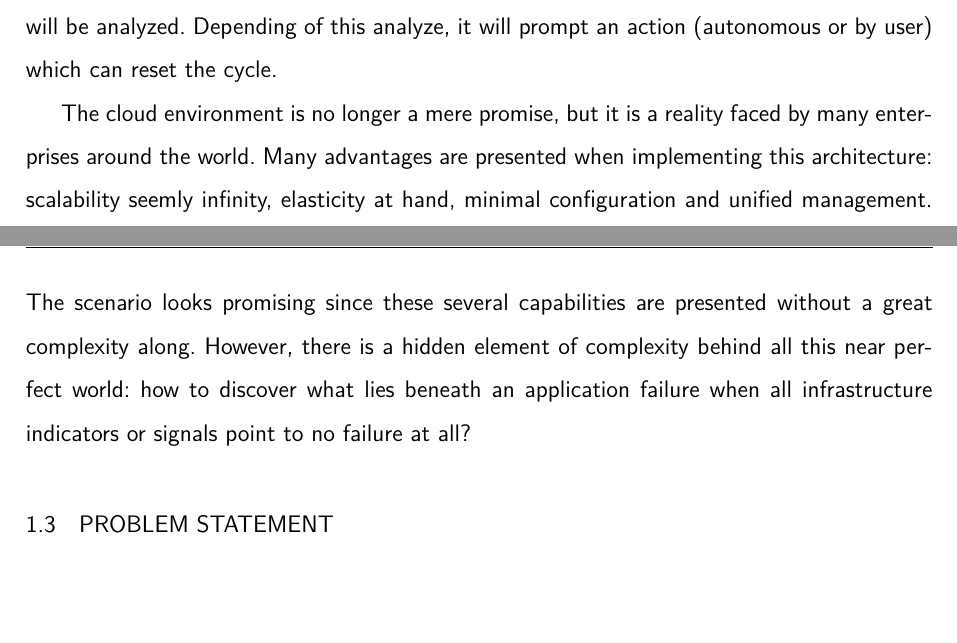
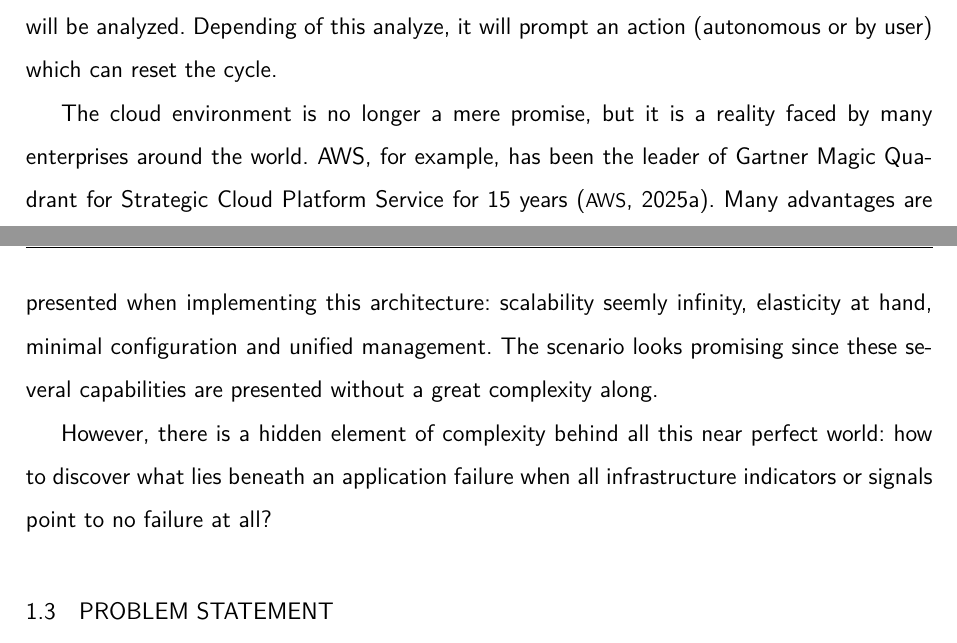
Before and after one commit to fagnerffcs/doutorado-tese, a LaTeX thesis (main.tex, which reads chapters/01.introducao/contextualizacao.tex): two parts of pages 19 and 20 of 42, joined at a grey line, cut so that both start at the same text, the shorter picture padded with empty space. Compiled offline with pdfLaTeX.

Commit message:
Ajustes pontuais.

```diff
--- a/chapters/01.introducao/contextualizacao.tex
+++ b/chapters/01.introducao/contextualizacao.tex
@@ -3,6 +3,6 @@
 
 Observability according to \cite{hausenblas_2023} is the capability to continuously generate and discover actionable insights based on signals from the system under observation, with the goal of influencing the system. It can be interpreted as a feedback loop where system generate data, this data is collected by agents from sources and transmitted to destinations where it will be analyzed. Depending of this analyze, it will prompt an action (autonomous or by user) which can reset the cycle.
 
+The cloud environment is no longer a mere promise, but it is a reality faced by many enterprises around the world. AWS, for example, has been the leader of Gartner Magic Quadrant for Strategic Cloud Platform Service for 15 years \cite{aws_cloud_computing_2025}. Many advantages are presented when implementing this architecture: scalability seemly infinity, elasticity at hand, minimal configuration and unified management. The scenario looks promising since these several capabilities are presented without a great complexity along.
 
-
-The cloud environment is no longer a mere promise, but it is a reality faced by many enterprises around the world. Many advantages are presented when implementing this architecture: scalability seemly infinity, elasticity at hand, minimal configuration and unified management. The scenario looks promising since these several capabilities are presented without a great complexity along. However, there is a hidden element of complexity behind all this near perfect world: how to discover what lies beneath an application failure when all infrastructure indicators or signals point to no failure at all?
+However, there is a hidden element of complexity behind all this near perfect world: how to discover what lies beneath an application failure when all infrastructure indicators or signals point to no failure at all?
--- a/main.tex
+++ b/main.tex
@@ -66,12 +66,16 @@
 
 \usepackage{abntex2/abntex2-cin-ufpe}
 
-\hypersetup{
-    hidelinks,   % Remove as caixas coloridas
-    colorlinks=true, % Opcional: mantem o texto colorido se quiser (se tirar isso, fica tudo preto)
-    linkcolor=black, % Força links internos para preto (sumário, figuras)
-    citecolor=black, % Força citações para preto
-    urlcolor=black   % Força URLs para preto
+\AtBeginDocument{
+    \hypersetup{
+        pdfborder={0 0 0}, % Remove a borda/caixa explicitamente
+        colorlinks=true,   % Ativa coloração do texto (para podermos pintar de preto)
+        linkcolor=black,   % Preto
+        citecolor=black,   % Preto
+        urlcolor=black,    % Preto
+        filecolor=black,   % Preto
+        bookmarksdepth=4   % Mantém os bookmarks do PDF funcionando
+    }
 }
 
 % \usepackage[noframe]{showframe}
```
Also changed, not shown: references2.bib (+8 -0 lines).
